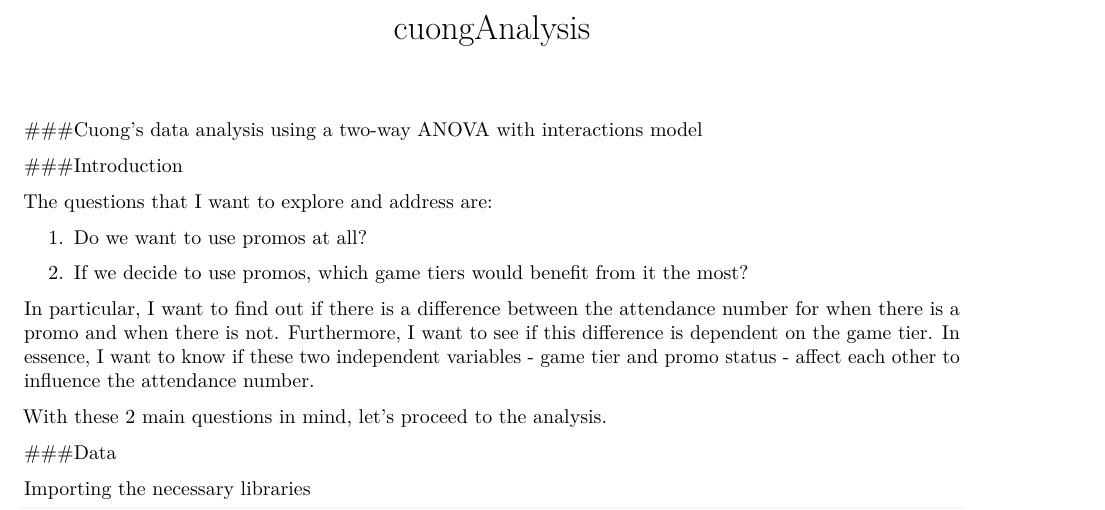
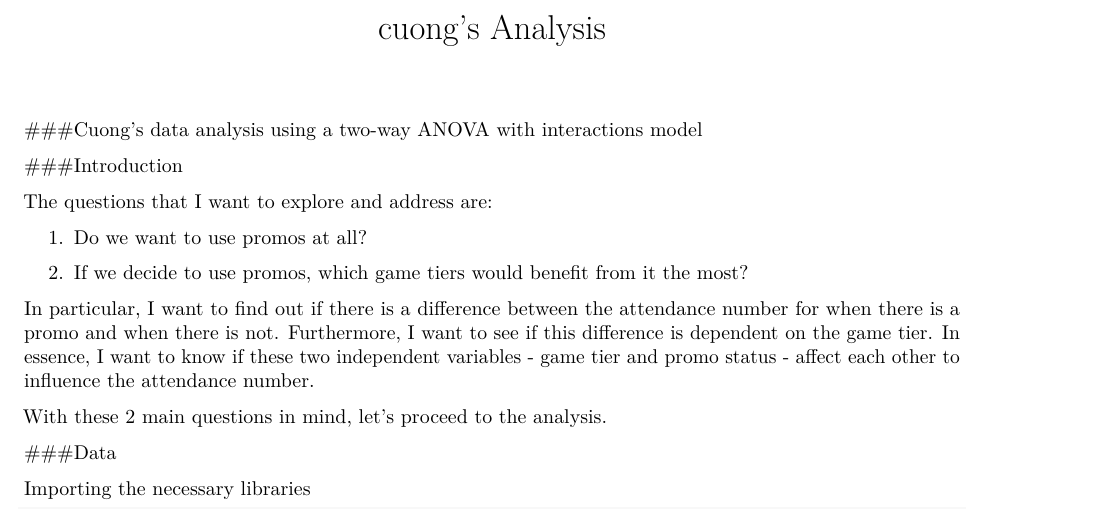
Before and after one commit to vnguyen24/ac-hackathon-22, an R Markdown document (anova_analysis.Rmd): part of page 1 of 4, cut at the place of the change. Rendered offline with R 4.5, knitr and Pandoc, then LaTeX, with nearby package versions; some code elsewhere in the file could not run offline; column names are cleaned by a stand-in for the janitor package.

Commit message:
Update anova_analysis.Rmd
Test functionality of Github Desktop

```diff
--- a/anova_analysis.Rmd
+++ b/anova_analysis.Rmd
@@ -1,5 +1,5 @@
 ---
-title: "cuongAnalysis"
+title: "cuong's Analysis"
 output: pdf_document
 ---
 
```
